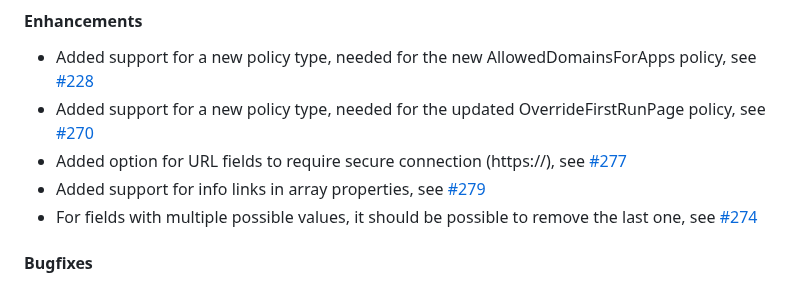
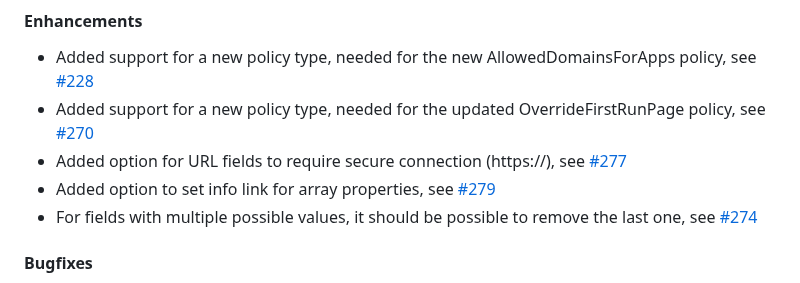
Before and after one commit to cadeyrn/enterprise-policy-generator, a Markdown page: CHANGELOG.md, the part around the change. Drawn GitHub-style.

Commit message:
updated CHANGELOG

```diff
--- a/CHANGELOG.md
+++ b/CHANGELOG.md
@@ -12,7 +12,7 @@
   [#270](https://github.com/cadeyrn/enterprise-policy-generator/issues/270)
 - Added option for URL fields to require secure connection (https://), see
   [#277](https://github.com/cadeyrn/enterprise-policy-generator/issues/277)
-- Added support for info links in array properties, see
+- Added option to set info link for array properties, see
   [#279](https://github.com/cadeyrn/enterprise-policy-generator/issues/279)
 - For fields with multiple possible values, it should be possible to remove the last one, see
   [#274](https://github.com/cadeyrn/enterprise-policy-generator/issues/274)
```
